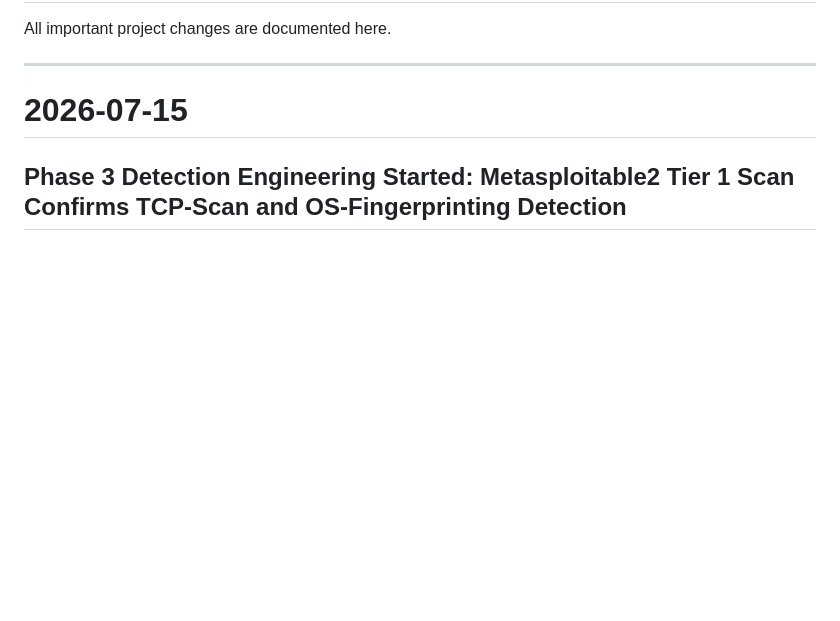
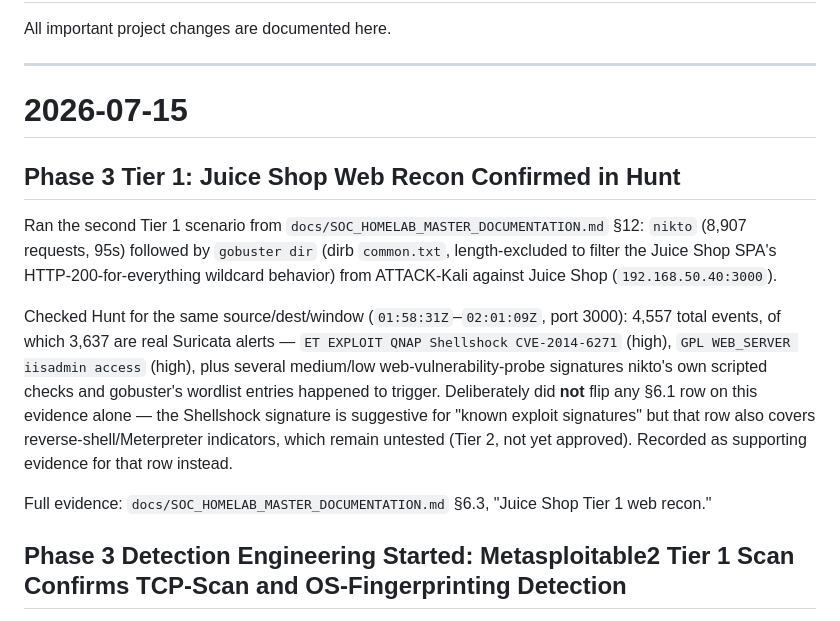
Before and after one commit to joosthebly50/dev, a Markdown page: CHANGELOG.md, the part around the change. Drawn GitHub-style; blank space fills up the shorter version.

```diff
--- a/CHANGELOG.md
+++ b/CHANGELOG.md
@@ -5,6 +5,14 @@ All important project changes are documented here.
 ---
 
 # 2026-07-15
+
+## Phase 3 Tier 1: Juice Shop Web Recon Confirmed in Hunt
+
+Ran the second Tier 1 scenario from `docs/SOC_HOMELAB_MASTER_DOCUMENTATION.md` §12: `nikto` (8,907 requests, 95s) followed by `gobuster dir` (dirb `common.txt`, length-excluded to filter the Juice Shop SPA's HTTP-200-for-everything wildcard behavior) from ATTACK-Kali against Juice Shop (`192.168.50.40:3000`).
+
+Checked Hunt for the same source/dest/window (`01:58:31Z`–`02:01:09Z`, port 3000): 4,557 total events, of which 3,637 are real Suricata alerts — `ET EXPLOIT QNAP Shellshock CVE-2014-6271` (high), `GPL WEB_SERVER iisadmin access` (high), plus several medium/low web-vulnerability-probe signatures nikto's own scripted checks and gobuster's wordlist entries happened to trigger. Deliberately did **not** flip any §6.1 row on this evidence alone — the Shellshock signature is suggestive for "known exploit signatures" but that row also covers reverse-shell/Meterpreter indicators, which remain untested (Tier 2, not yet approved). Recorded as supporting evidence for that row instead.
+
+Full evidence: `docs/SOC_HOMELAB_MASTER_DOCUMENTATION.md` §6.3, "Juice Shop Tier 1 web recon."
 
 ## Phase 3 Detection Engineering Started: Metasploitable2 Tier 1 Scan Confirms TCP-Scan and OS-Fingerprinting Detection
 
```
Also changed, not shown: docs/SOC_HOMELAB_MASTER_DOCUMENTATION.md (+12 -2 lines).
